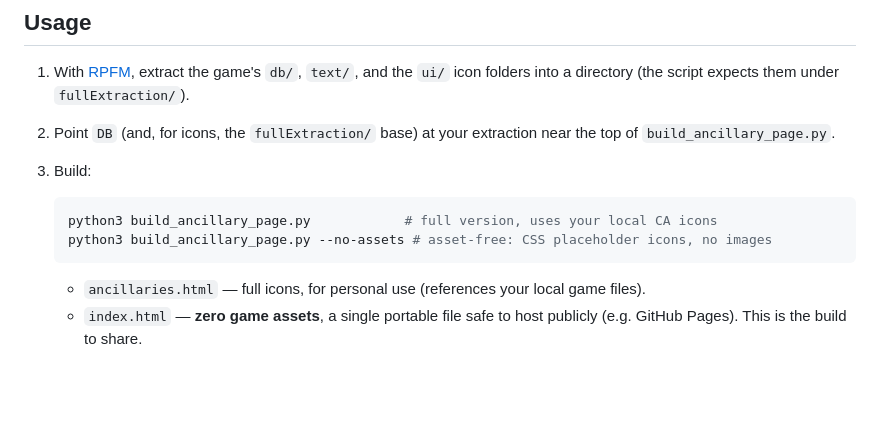
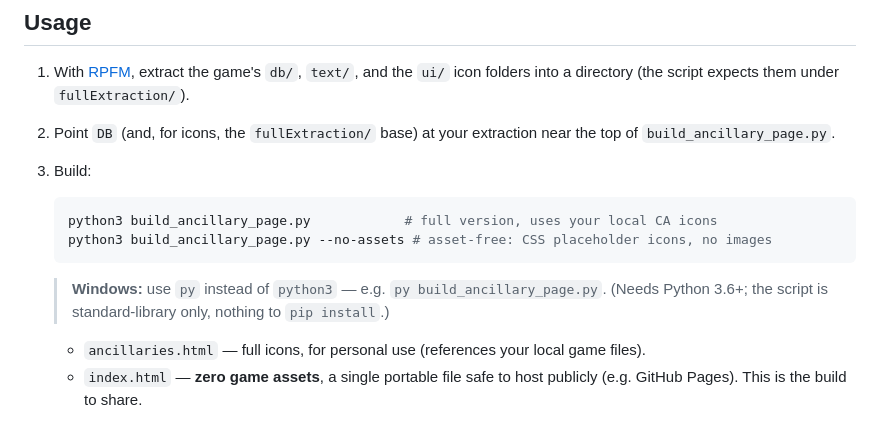
Before and after one commit to Seleucid-tools/wh3-ancillary-reference, a Markdown page: README.md, the part around the change. GitHub-like rendering; blank space fills up the shorter version.

Commit message:
docs: note Windows users run the script with py, not python3
Co-Authored-By: Claude Opus 4.8 <noreply@anthropic.com>

````diff
--- a/README.md
+++ b/README.md
@@ -28,6 +28,9 @@ copyrighted is redistributed here or passes through this project.
    python3 build_ancillary_page.py            # full version, uses your local CA icons
    python3 build_ancillary_page.py --no-assets # asset-free: CSS placeholder icons, no images
    ```
+
+   > **Windows:** use `py` instead of `python3` — e.g. `py build_ancillary_page.py`.
+   > (Needs Python 3.6+; the script is standard-library only, nothing to `pip install`.)
 
    - `ancillaries.html` — full icons, for personal use (references your local game files).
    - `index.html` — **zero game assets**, a single portable file safe to host publicly
````
